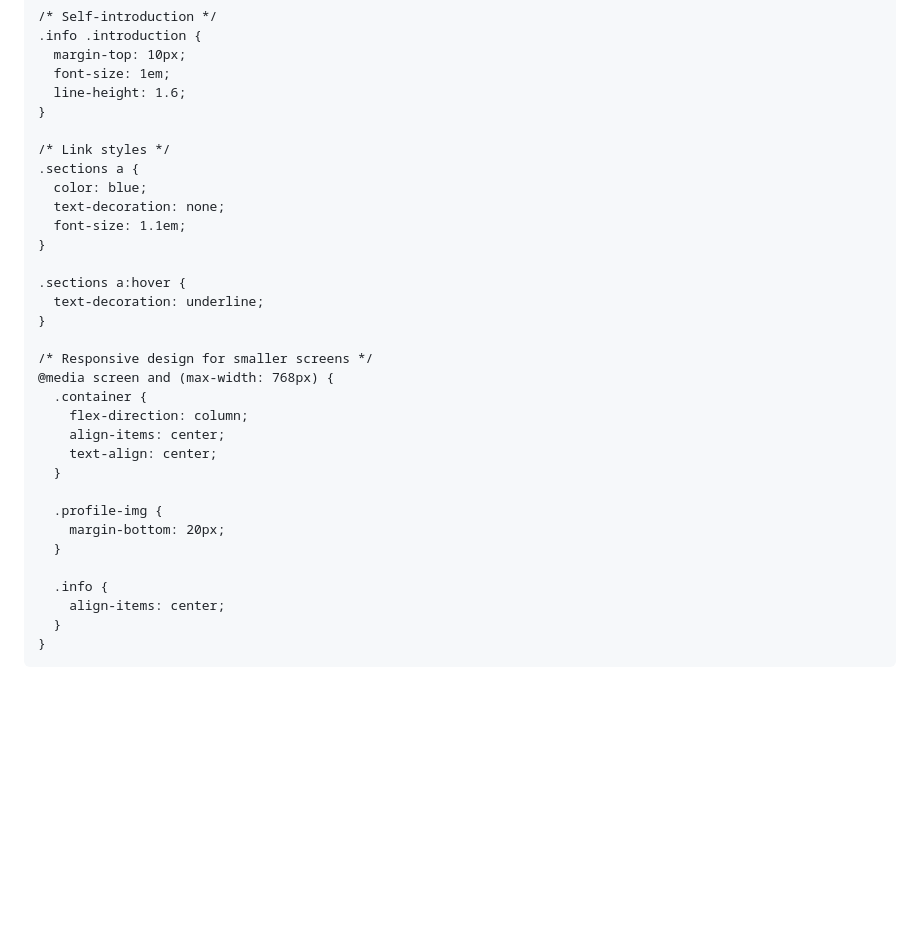
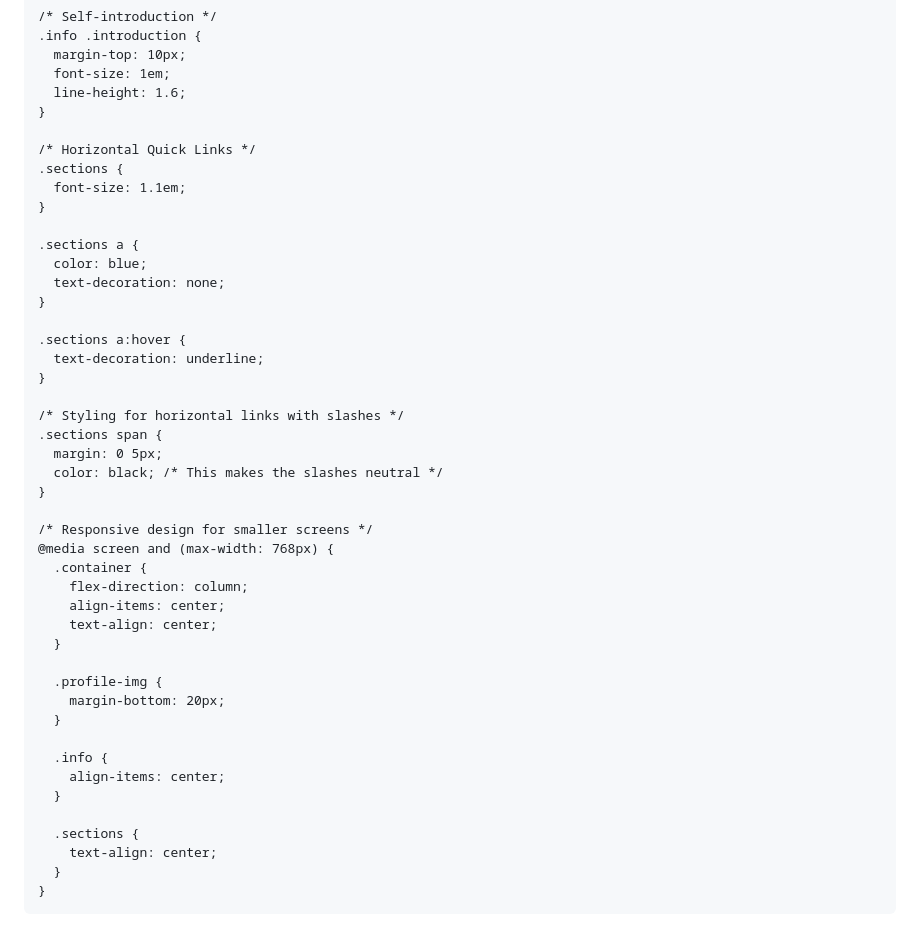
Before and after one commit to Sundareswari-12/Sundareswari-12.github.io, a Markdown page: README.md, the part around one of its changes. Rendered like a GitHub page; blank space fills up the shorter version.

```diff
--- a/README.md
+++ b/README.md
@@ -49,15 +50,24 @@
       line-height: 1.6;
     }
 
-    /* Link styles */
+    /* Horizontal Quick Links */
+    .sections {
+      font-size: 1.1em;
+    }
+
     .sections a {
       color: blue;
       text-decoration: none;
-      font-size: 1.1em;
     }
 
     .sections a:hover {
       text-decoration: underline;
+    }
+
+    /* Styling for horizontal links with slashes */
+    .sections span {
+      margin: 0 5px;
+      color: black; /* This makes the slashes neutral */
     }
 
     /* Responsive design for smaller screens */
@@ -74,6 +84,10 @@
 
       .info {
         align-items: center;
+      }
+
+      .sections {
+        text-align: center;
       }
     }
   </style>
```
Also changed, not shown: other parts of README.md (+18 -10 lines).
